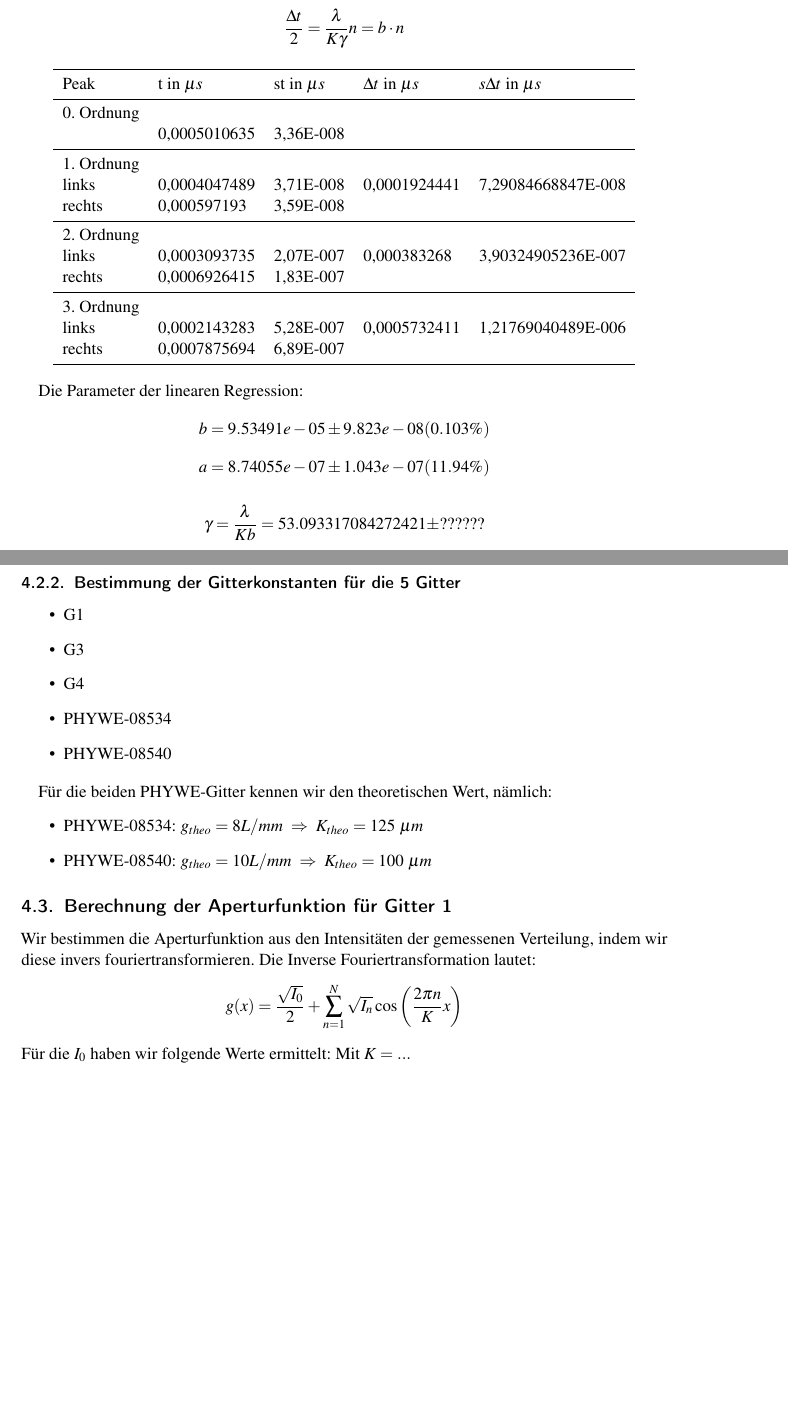
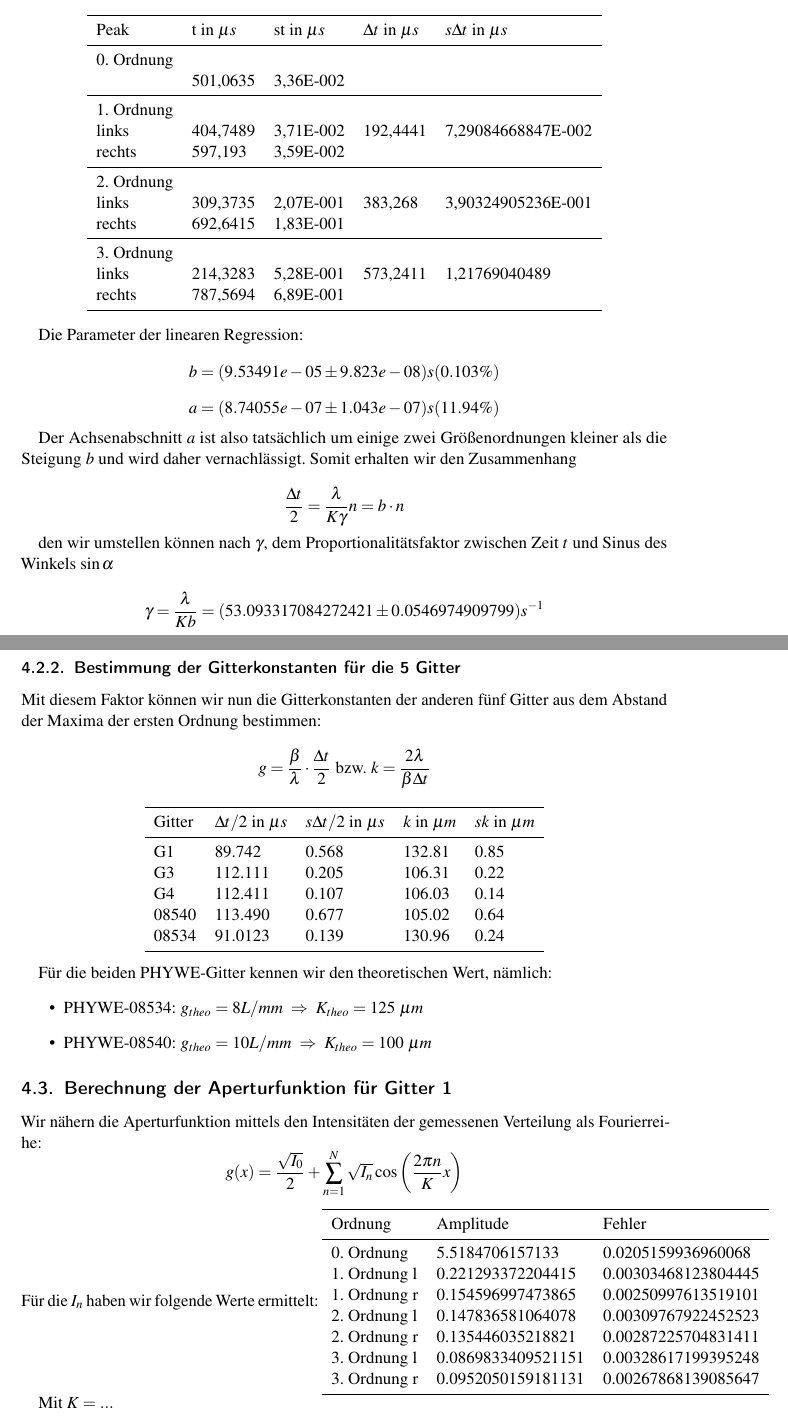
Before and after one commit to simonschmeisser/fp1_uni-fr_2010_robi_simon, a LaTeX paper (ultraschall/Protokoll/ultraschall.tex, which reads ultraschall/Protokoll/auswertung.tex): two parts of pages 13 and 14 of 19, joined at a grey line, cut so that both start at the same text, the shorter picture padded with empty space. Compiled offline with pdfLaTeX.

Commit message:
Auswertung ++

```diff
--- a/ultraschall/Protokoll/auswertung.tex
+++ b/ultraschall/Protokoll/auswertung.tex
@@ -37,47 +37,60 @@ Wir haben den Strahlengang wie in 3.2.2 beschrieben justiert um eine m\"oglichst
 Sei $\Delta t$ die zeitliche Distanz zwischen 2 Nebenmaxima der Intensit\"atsverteilung. Die Distanz zwischen dem Hauptmaximum und einem Nebenmaximum ist somit $\Delta t/2$ und ist proportional zu $\sin(\alpha)$. Es gilt: $$\sin(\alpha) = \frac{n\lambda}{K} = \gamma \frac{\Delta t}{2}$$
 Wir bestimmen die Proportionalit\"atskonstante $\gamma$ durch lineare Regression, indem wir $\Delta t/2$ gegen $n$ auftragen und den Steigungsfaktor $b$ ermitteln. Der Achsenabschnitt $a$ sollte idealerweise Null sein.
 
-$$\frac{\Delta t}{2} = \frac{\lambda}{K\gamma}n = b\cdot n$$
-
 \begin{center}
 \begin{tabular}{lllll}
 \toprule
 Peak & t in $\mu s$ & st in $\mu s$ & $\Delta t$ in $\mu s$ & $s\Delta t$ in $\mu s$ \\
 \midrule
 0. Ordnung \\
- & 0,0005010635 & 3,36E-008\\
+ & 501,0635 & 3,36E-002\\
 \midrule
 1. Ordnung\\
-links & 0,0004047489 & 3,71E-008 & 0,0001924441 & 7,29084668847E-008\\
-rechts & 0,000597193 & 3,59E-008\\
+links & 404,7489 & 3,71E-002 & 192,4441 & 7,29084668847E-002\\
+rechts & 597,193 & 3,59E-002\\
 \midrule
 2. Ordnung\\
-links & 0,0003093735 & 2,07E-007 & 0,000383268 & 3,90324905236E-007\\
-rechts & 0,0006926415 & 1,83E-007\\
+links & 309,3735 & 2,07E-001 & 383,268 & 3,90324905236E-001\\
+rechts & 692,6415 & 1,83E-001\\
 \midrule
 3. Ordnung\\
-links & 0,0002143283 & 5,28E-007 & 0,0005732411 & 1,21769040489E-006\\
-rechts & 0,0007875694 & 6,89E-007\\
+links & 214,3283 & 5,28E-001 & 573,2411 & 1,21769040489\\
+rechts & 787,5694 & 6,89E-001\\
 \bottomrule
 \end{tabular}
 \end{center}
 
 Die Parameter der linearen Regression:
-$$ b               = 9.53491e-05      \pm 9.823e-08    (0.103\%) $$
-$$ a               = 8.74055e-07      \pm 1.043e-07    (11.94\%) $$
+$$ b               = (9.53491e-05      \pm 9.823e-08) s    (0.103\%) $$
+$$ a               = (8.74055e-07      \pm 1.043e-07) s    (11.94\%) $$
 
-$$ \gamma = \frac{\lambda}{Kb} = 53.093317084272421 \pm ?????? $$
+Der Achsenabschnitt $a$ ist also tatsächlich um einige zwei Größenordnungen kleiner als die Steigung $b$ und wird daher vernachlässigt. Somit erhalten wir den Zusammenhang
 
-%Auswertung
+$$\frac{\Delta t}{2} = \frac{\lambda}{K\gamma}n = b\cdot n$$
+
+den wir umstellen können nach $\gamma$, dem Proportionalitätsfaktor zwischen Zeit $t$ und Sinus des Winkels $\sin \alpha$
+
+$$ \gamma = \frac{\lambda}{Kb} = (53.093317084272421 \pm 0.0546974909799) s^{-1} $$
+%$$s\gamma = \frac{\lambda}{Kb^2} \cdot sb $$
+
 
 \subsubsection{Bestimmung der Gitterkonstanten f\"ur die 5 Gitter}
-\begin{itemize}
-\item G1
-\item G3
-\item G4
-\item PHYWE-08534
-\item PHYWE-08540
-\end{itemize}
+
+Mit diesem Faktor können wir nun die Gitterkonstanten der anderen fünf Gitter aus dem Abstand der Maxima der ersten Ordnung bestimmen:
+$$ g = \frac{\beta}{\lambda}\cdot \frac{\Delta t}{2} \text{ bzw. } k = \frac{2 \lambda }{\beta \Delta t} $$
+\begin{center}
+\begin{tabular}{lllll}
+\toprule
+Gitter & $\Delta t /2$ in $\mu s$ & $s\Delta t /2$ in $\mu s$ & $k$ in $\mu m$ & $sk$ in $\mu m$\\
+\midrule
+G1 & 89.742 & 0.568 & 132.81 & 0.85\\
+G3 & 112.111 & 0.205 & 106.31 & 0.22\\
+G4 & 112.411 & 0.107 & 106.03 & 0.14\\
+08540 & 113.490 & 0.677 & 105.02 & 0.64\\
+08534 & 91.0123 & 0.139 & 130.96 & 0.24\\
+\bottomrule
+\end{tabular}
+\end{center}
 
 F\"ur die beiden PHYWE-Gitter kennen wir den theoretischen Wert, n\"amlich:
 \begin{itemize}
@@ -88,10 +101,26 @@ F\"ur die beiden PHYWE-Gitter kennen wir den theoretischen Wert, n\"amlich:
 
 \subsection{Berechnung der Aperturfunktion f\"ur Gitter 1}
 
-Wir bestimmen die Aperturfunktion aus den Intensit\"aten der gemessenen Verteilung, indem wir diese invers fouriertransformieren. Die Inverse Fouriertransformation lautet:
+Wir nähern die Aperturfunktion mittels den Intensit\"aten der gemessenen Verteilung als Fourierreihe:
 $$g(x) = \frac{\sqrt{I_0}}{2} + \sum_{n=1}^N \sqrt{I_n}\cos\left(\frac{2\pi n}{K}x \right)$$
-F\"ur die $I_0$ haben wir folgende Werte ermittelt:
+F\"ur die $I_n$ haben wir folgende Werte ermittelt:
 %Resultate I_0
+\begin{tabular}{lll}
+ \toprule
+Ordnung & Amplitude & Fehler \\
+\midrule
+0. Ordnung & 5.5184706157133 & 0.0205159936960068 \\
+1. Ordnung l & 0.221293372204415 & 0.00303468123804445 \\
+1. Ordnung r & 0.154596997473865 & 0.00250997613519101 \\
+2. Ordnung l & 0.147836581064078 & 0.00309767922452523 \\
+2. Ordnung r & 0.135446035218821 & 0.00287225704831411 \\
+3. Ordnung l & 0.0869833409521151 & 0.00328617199395248 \\
+3. Ordnung r & 0.0952050159181131 & 0.00267868139085647 \\
+\bottomrule
+\end{tabular}
+
+
+
 Mit $K = ... $ %Wert | erhalten wir....... + Plot
 
 \subsection{Bestimmung des Verh\"altnisses zwischen Spaltbreite und Spaltabstand}
```
Also changed, not shown: 1 other file.
